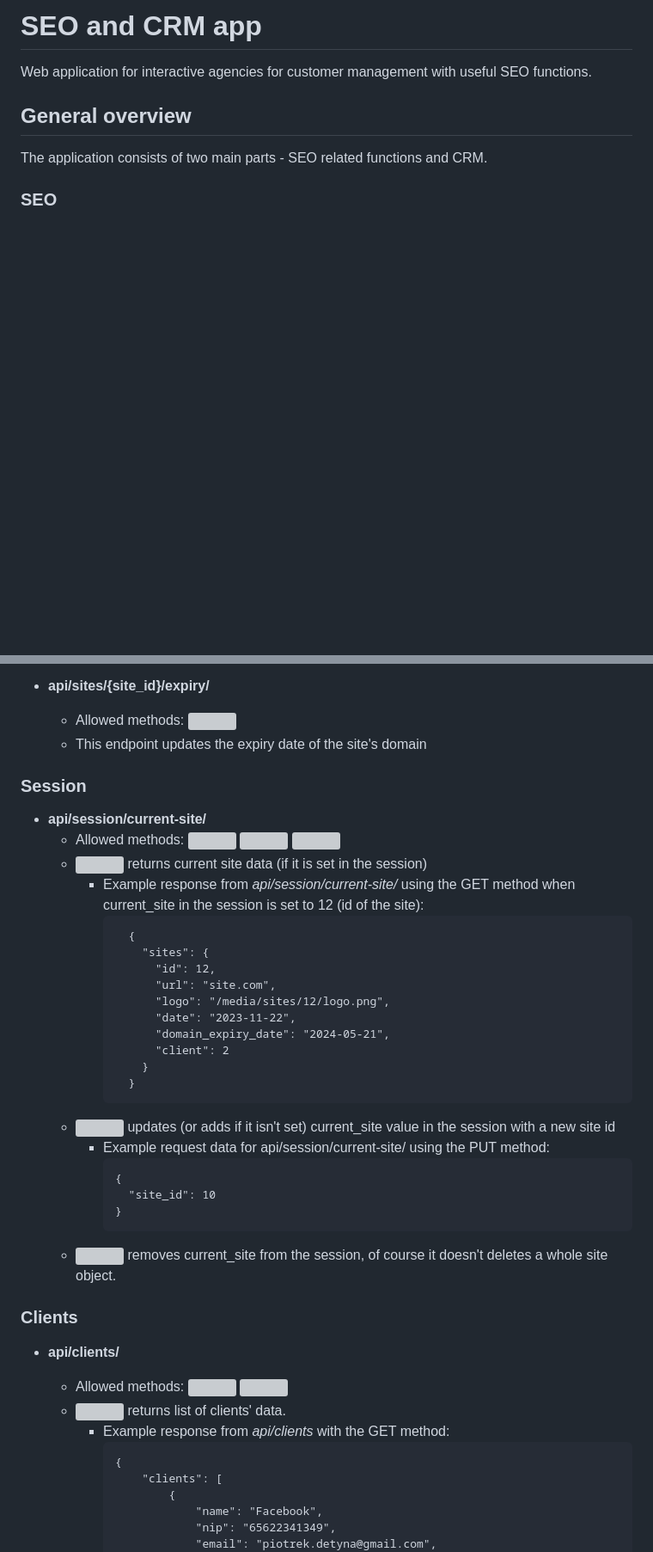
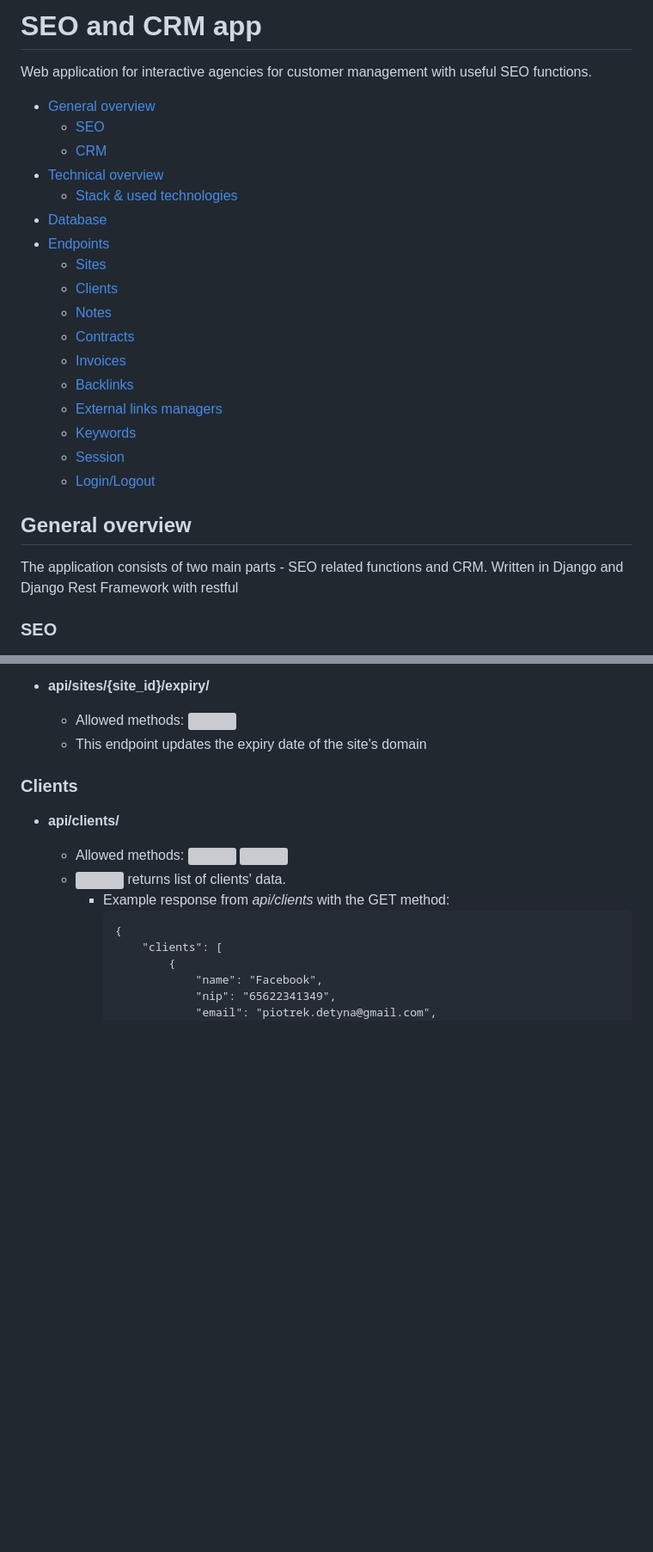
Before and after one commit to piotrdetyna/seo_and_crm_app, a Markdown page: README.md, 2 parts joined by grey strips. Shown: that part at 86% size. Rendered like a GitHub page; blank space fills up the shorter version; grey boxes are pictures that could not be loaded.

````diff
--- a/README.md
+++ b/README.md
@@ -2,7 +3,25 @@
 Web application for interactive agencies for customer management with useful SEO functions.
+- [General overview](#general-overview)
+  - [SEO](#seo)
+  - [CRM](#crm)
+- [Technical overview](#technical-overview)
+  - [Stack \& used technologies](#stack--used-technologies)
+- [Database](#database)
+- [Endpoints](#endpoints)
+  - [Sites](#sites)
+  - [Clients](#clients)
+  - [Notes](#notes)
+  - [Contracts](#contracts)
+  - [Invoices](#invoices)
+  - [Backlinks](#backlinks)
+  - [External links managers](#external-links-managers)
+  - [Keywords](#keywords)
+  - [Session](#session)
+  - [Login/Logout](#loginlogout)
+
 
 ## General overview
-The application consists of two main parts - SEO related functions and CRM.
+The application consists of two main parts - SEO related functions and CRM. Written in Django and Django Rest Framework with restful
 
 ### SEO
 - **Backlinks** - The application allows you to track acquired incoming links to customer websites. In addition to storing all links in one place, it checks whether a given link still exists (if it is active) and checks whether the rel attribute has changed.
@@ -160,35 +190,6 @@ _Are you interested in the technical details of the application? You will find t
   - Allowed methods: <span float="left"><img src="https://piotr.detyna.pl/put.png" style="width: 40px; margin-bottom: -5px;"> </span>
   - This endpoint updates the expiry date of the site's domain
 
-
-
-
-### Session
-
-- **api/session/current-site/**
-  - Allowed methods: <span float="left"><img src="https://piotr.detyna.pl/get.png" style="width: 40px; margin-bottom: -5px;"> <img src="https://piotr.detyna.pl/put.png" style="width: 40px; margin-bottom: -5px;"> <img src="https://piotr.detyna.pl/delete.png" style="width: 40px; margin-bottom: -5px;"></span>
-  - <span float="left"><img src="https://piotr.detyna.pl/get.png" style="width: 40px; margin-bottom: -5px;"></span> returns current site data (if it is set in the session)
-    - Example response from _api/session/current-site/_ using the GET method when current_site in the session is set to 12 (id of the site):
-        ```
-          {
-            "sites": {
-              "id": 12,
-              "url": "site.com",
-              "logo": "/media/sites/12/logo.png",
-              "date": "2023-11-22",
-              "domain_expiry_date": "2024-05-21",
-              "client": 2
-            }
-          }
-        ```
-  - <span float="left"><img src="https://piotr.detyna.pl/put.png" style="width: 40px; margin-bottom: -5px;"></span> updates (or adds if it isn't set) current_site value in the session with a new site id
-    - Example request data for api/session/current-site/ using the PUT method:
-      ```
-      {
-        "site_id": 10
-      }
-      ```
-  - <span float="left"><img src="https://piotr.detyna.pl/delete.png" style="width: 40px; margin-bottom: -5px;"></span> removes current_site from the session, of course it doesn't deletes a whole site object.
 
 ### Clients
 - **api/clients/**
````
Also changed, not shown: other parts of README.md (+39 -8 lines).
